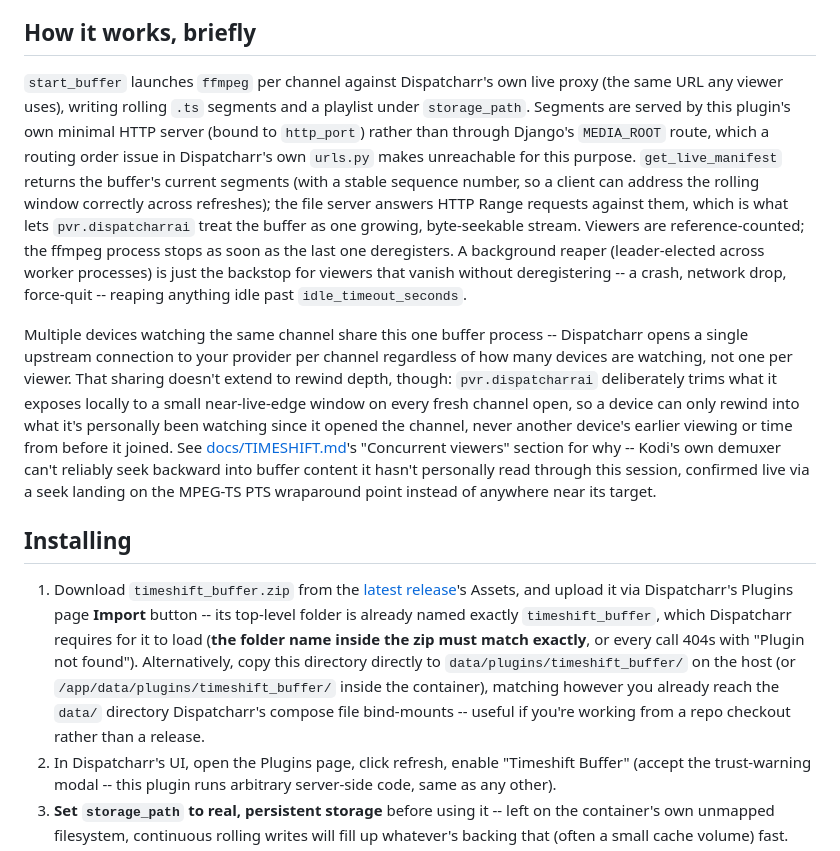
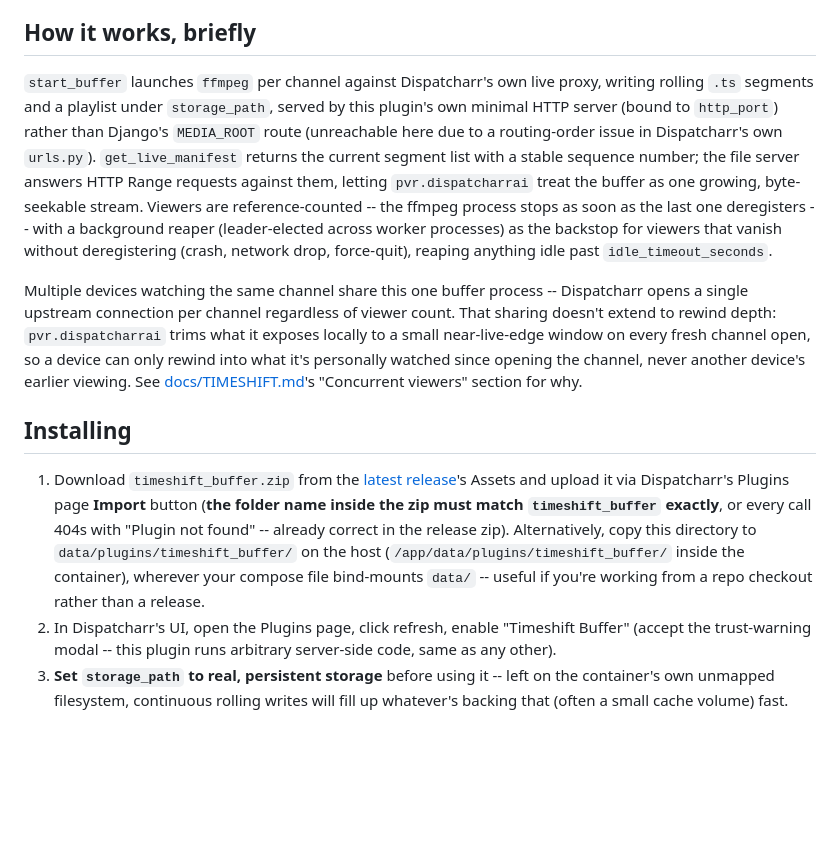
Before and after one commit to BruiserBrody17/pvr.dispatcharr-unofficial, a Markdown page: dispatcharr-plugin/timeshift_buffer/README.md, the part around the change. Drawn GitHub-style; blank space fills up the shorter version.

Commit message:
Tighten timeshift_buffer README's "how it works" section
Trimmed redundant framing in the mechanism paragraph, dropped a
live-confirmation methodology detail from the sharing paragraph that
docs/TIMESHIFT.md's linked section already covers, and removed a
duplicated "exactly" in the install step's folder-name gotcha. No
content removed, just repetition and wordiness -- same pass as the
main README's conciseness cleanup.

Co-Authored-By: Claude Sonnet 5 <noreply@anthropic.com>

```diff
--- a/dispatcharr-plugin/timeshift_buffer/README.md
+++ b/dispatcharr-plugin/timeshift_buffer/README.md
@@ -12,49 +12,41 @@ plugin's own byte-range file server) is documented in
 ## How it works, briefly
 
 `start_buffer` launches `ffmpeg` per channel against Dispatcharr's own
-live proxy (the same URL any viewer uses), writing rolling `.ts` segments
-and a playlist under `storage_path`. Segments are served by this plugin's
-own minimal HTTP server (bound to `http_port`) rather than through
-Django's `MEDIA_ROOT` route, which a routing order issue in Dispatcharr's
-own `urls.py` makes unreachable for this purpose. `get_live_manifest`
-returns the buffer's current segments (with a stable sequence number, so
-a client can address the rolling window correctly across refreshes); the
-file server answers HTTP Range requests against them, which is what lets
-`pvr.dispatcharrai` treat the buffer as one growing, byte-seekable
-stream. Viewers are reference-counted; the ffmpeg process stops as soon
-as the last one deregisters. A background reaper (leader-elected across
-worker processes) is just the backstop for viewers that vanish without
-deregistering -- a crash, network drop, force-quit -- reaping anything
-idle past `idle_timeout_seconds`.
+live proxy, writing rolling `.ts` segments and a playlist under
+`storage_path`, served by this plugin's own minimal HTTP server (bound
+to `http_port`) rather than Django's `MEDIA_ROOT` route (unreachable
+here due to a routing-order issue in Dispatcharr's own `urls.py`).
+`get_live_manifest` returns the current segment list with a stable
+sequence number; the file server answers HTTP Range requests against
+them, letting `pvr.dispatcharrai` treat the buffer as one growing,
+byte-seekable stream. Viewers are reference-counted -- the ffmpeg
+process stops as soon as the last one deregisters -- with a background
+reaper (leader-elected across worker processes) as the backstop for
+viewers that vanish without deregistering (crash, network drop,
+force-quit), reaping anything idle past `idle_timeout_seconds`.
 
 Multiple devices watching the same channel share this one buffer
-process -- Dispatcharr opens a single upstream connection to your
-provider per channel regardless of how many devices are watching, not
-one per viewer. That sharing doesn't extend to rewind depth, though:
-`pvr.dispatcharrai` deliberately trims what it exposes locally to a
-small near-live-edge window on every fresh channel open, so a device
-can only rewind into what it's personally been watching since it opened
-the channel, never another device's earlier viewing or time from before
-it joined. See [docs/TIMESHIFT.md](../../docs/TIMESHIFT.md)'s
-"Concurrent viewers" section for why -- Kodi's own demuxer can't
-reliably seek backward into buffer content it hasn't personally read
-through this session, confirmed live via a seek landing on the MPEG-TS
-PTS wraparound point instead of anywhere near its target.
+process -- Dispatcharr opens a single upstream connection per channel
+regardless of viewer count. That sharing doesn't extend to rewind
+depth: `pvr.dispatcharrai` trims what it exposes locally to a small
+near-live-edge window on every fresh channel open, so a device can only
+rewind into what it's personally watched since opening the channel,
+never another device's earlier viewing. See
+[docs/TIMESHIFT.md](../../docs/TIMESHIFT.md)'s "Concurrent viewers"
+section for why.
 
 ## Installing
 
 1. Download `timeshift_buffer.zip` from the
    [latest release](https://github.com/BruiserBrody17/pvr.dispatcharrai/releases)'s
-   Assets, and upload it via Dispatcharr's Plugins page **Import** button
-   -- its top-level folder is already named exactly `timeshift_buffer`,
-   which Dispatcharr requires for it to load (**the folder name inside
-   the zip must match exactly**, or every call 404s with "Plugin not
-   found"). Alternatively, copy this directory directly to
-   `data/plugins/timeshift_buffer/` on the host (or
-   `/app/data/plugins/timeshift_buffer/` inside the container), matching
-   however you already reach the `data/` directory Dispatcharr's compose
-   file bind-mounts -- useful if you're working from a repo checkout
-   rather than a release.
+   Assets and upload it via Dispatcharr's Plugins page **Import** button
+   (**the folder name inside the zip must match `timeshift_buffer`
+   exactly**, or every call 404s with "Plugin not found" -- already
+   correct in the release zip). Alternatively, copy this directory to
+   `data/plugins/timeshift_buffer/` on the host
+   (`/app/data/plugins/timeshift_buffer/` inside the container), wherever
+   your compose file bind-mounts `data/` -- useful if you're working from
+   a repo checkout rather than a release.
 2. In Dispatcharr's UI, open the Plugins page, click refresh, enable
    "Timeshift Buffer" (accept the trust-warning modal -- this plugin runs
    arbitrary server-side code, same as any other).
```
